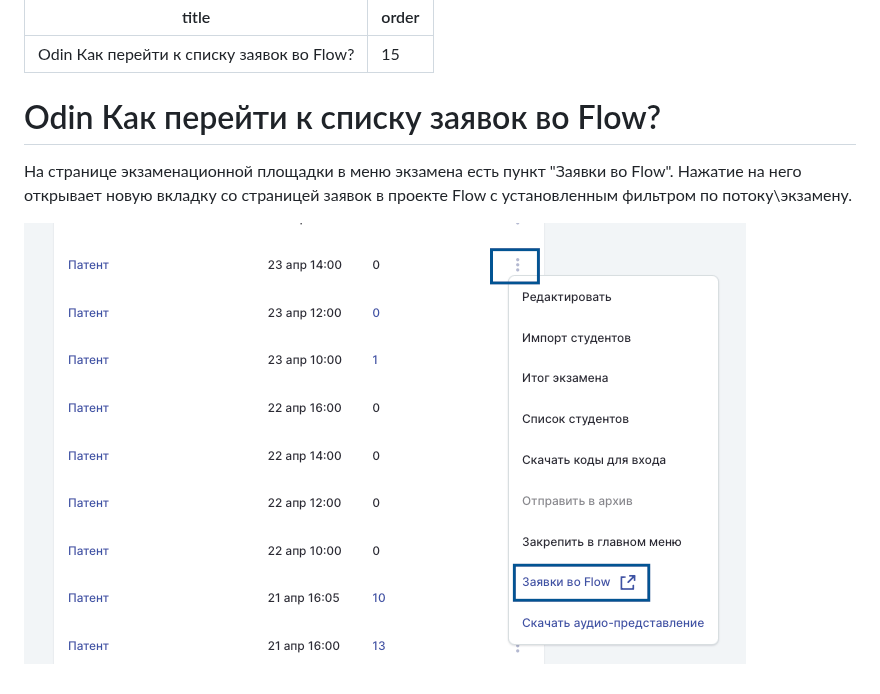
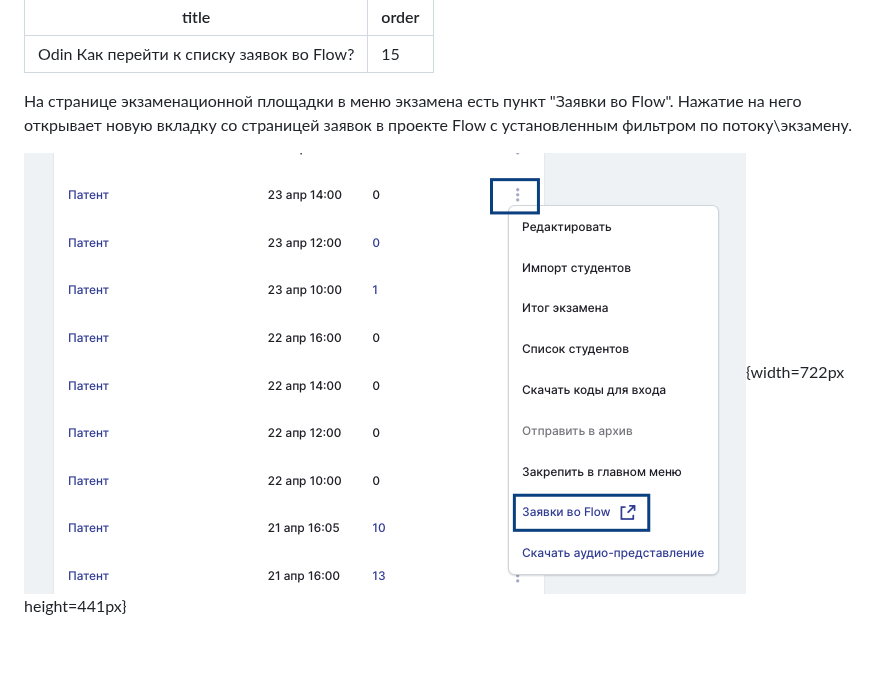
Before and after one commit to Smile-Tech-Study/flowimhelp, a Markdown page: voprosy/odin-kak-pereiti-k-spisku-zayavok-vo-flow.md, the part around the change. Rendered like a GitHub page; pictures changed too: .gitbook/assets/image (390).png (deleted), voprosy/odin-kak-pereiti-k-spisku-zayavok-vo-flow.png (added); blank space fills up the shorter version.

Commit message:
Update 3 files
 - voprosy/odin-kak-pereiti-k-spisku-zayavok-vo-flow.md
   - voprosy/odin-kak-pereiti-k-spisku-zayavok-vo-flow.png
 - .gitbook/assets/image (390).png

```diff
--- a/voprosy/odin-kak-pereiti-k-spisku-zayavok-vo-flow.md
+++ b/voprosy/odin-kak-pereiti-k-spisku-zayavok-vo-flow.md
@@ -3,8 +3,6 @@ title: Odin Как перейти к списку заявок во Flow?
 order: 15
 ---
 
-# Odin Как перейти к списку заявок во Flow?
+На странице экзаменационной площадки в меню экзамена есть пункт "Заявки во Flow". Нажатие на него открывает новую вкладку со страницей заявок в проекте Flow с установленным фильтром по потоку\\экзамену.
 
-На странице экзаменационной площадки в меню экзамена есть пункт "Заявки во Flow". Нажатие на него открывает новую вкладку со страницей заявок в проекте Flow с установленным фильтром по потоку\экзамену.
-
-![](<../.gitbook/assets/image (390).png>)
+![](./odin-kak-pereiti-k-spisku-zayavok-vo-flow.png){width=722px height=441px}
```
